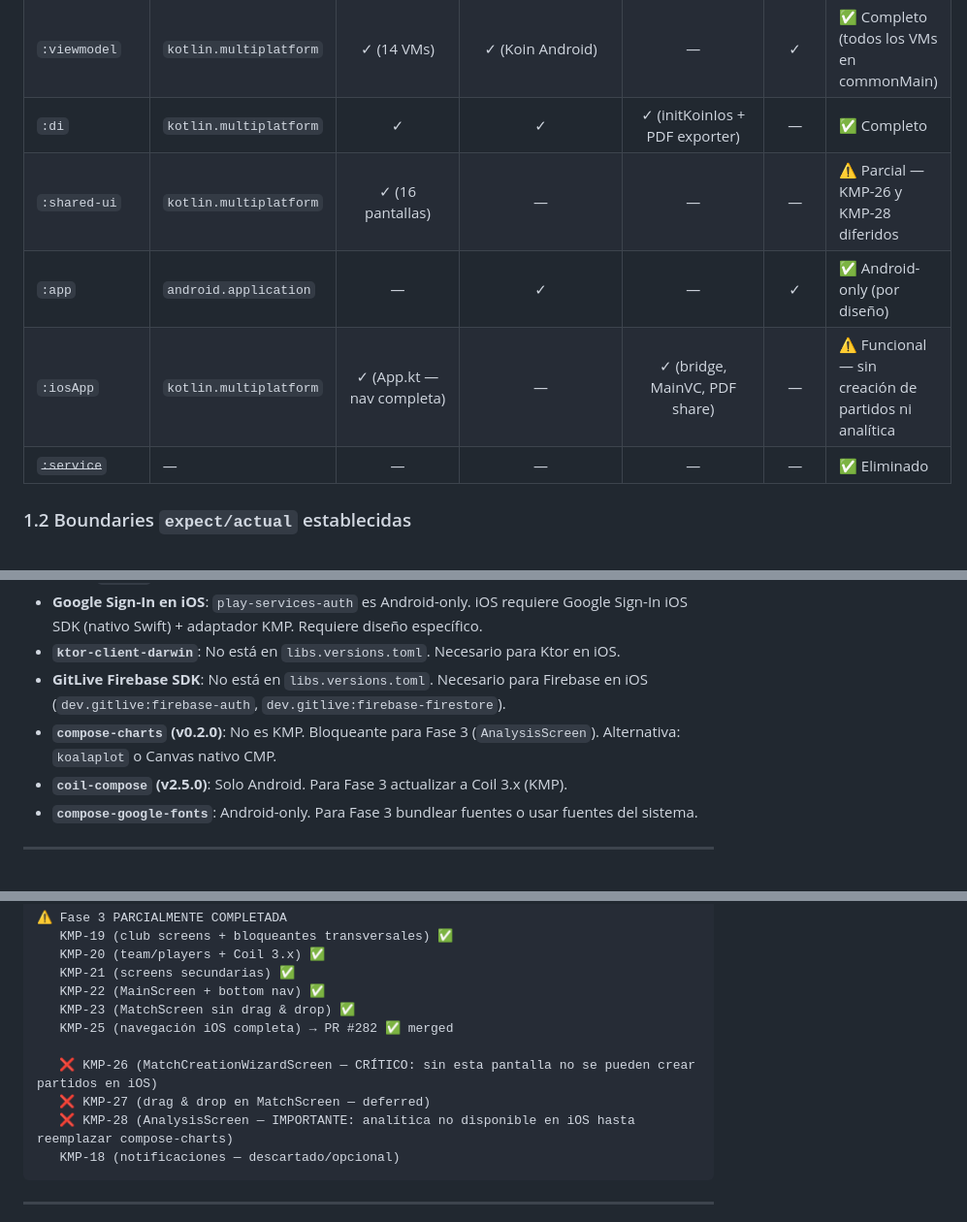
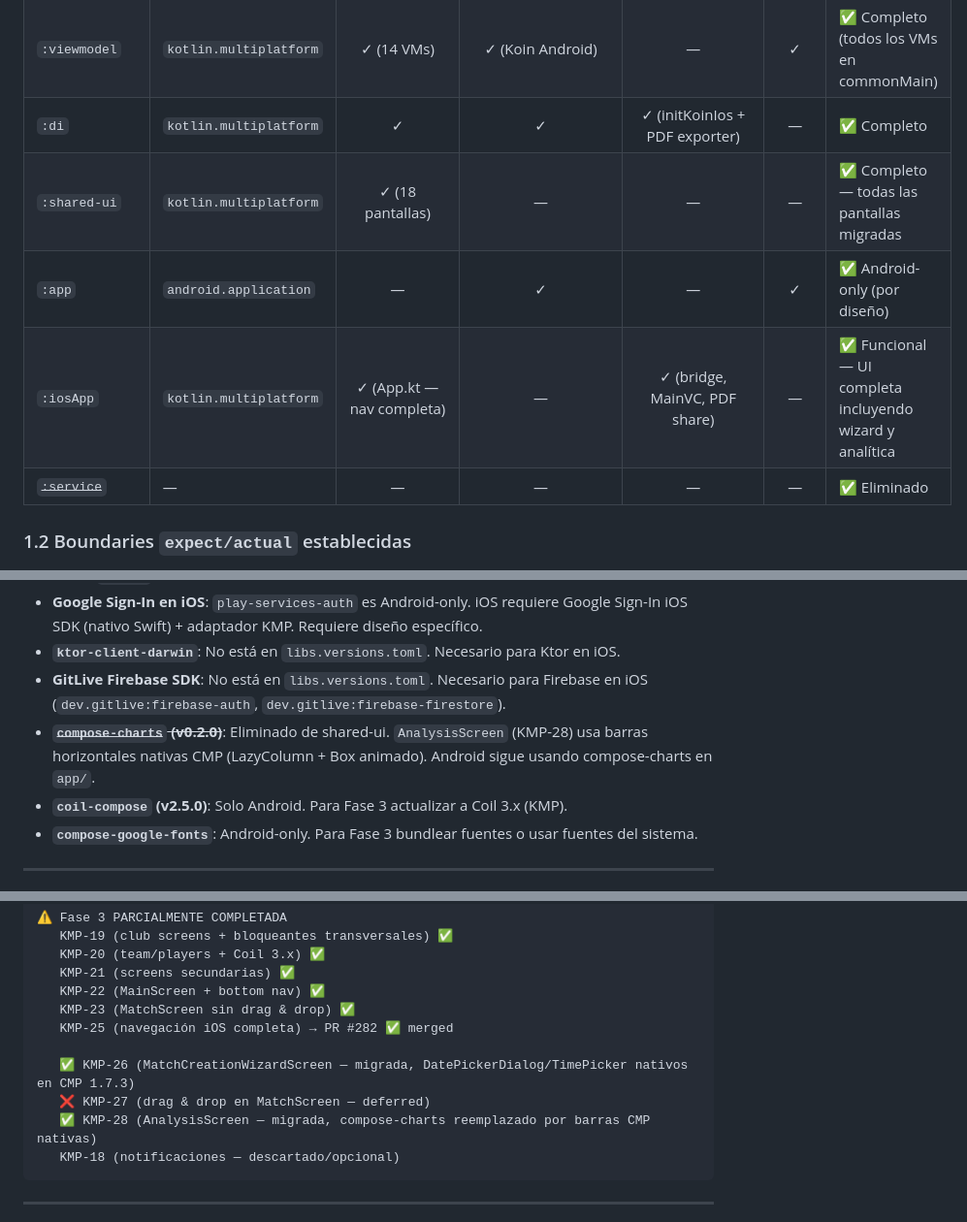
Before and after one commit to jesuslcorominas/teamflowmanager, a Markdown page: docs/KMP_MIGRATION_PLAN.md, 3 parts joined by grey strips. Shown at 97% size. Rendered like a GitHub page.

````diff
--- a/docs/KMP_MIGRATION_PLAN.md
+++ b/docs/KMP_MIGRATION_PLAN.md
@@ -37,9 +35,9 @@
 | `:data:remote` | `kotlin.multiplatform` | ✓ | ✓ (Firebase+Ktor) | ✓ (GitLive Firebase) | ✓ | ✅ Completo |
 | `:viewmodel` | `kotlin.multiplatform` | ✓ (14 VMs) | ✓ (Koin Android) | — | ✓ | ✅ Completo (todos los VMs en commonMain) |
 | `:di` | `kotlin.multiplatform` | ✓ | ✓ | ✓ (initKoinIos + PDF exporter) | — | ✅ Completo |
-| `:shared-ui` | `kotlin.multiplatform` | ✓ (16 pantallas) | — | — | — | ⚠️ Parcial — KMP-26 y KMP-28 diferidos |
+| `:shared-ui` | `kotlin.multiplatform` | ✓ (18 pantallas) | — | — | — | ✅ Completo — todas las pantallas migradas |
 | `:app` | `android.application` | — | ✓ | — | ✓ | ✅ Android-only (por diseño) |
-| `:iosApp` | `kotlin.multiplatform` | ✓ (App.kt — nav completa) | — | ✓ (bridge, MainVC, PDF share) | — | ⚠️ Funcional — sin creación de partidos ni analítica |
+| `:iosApp` | `kotlin.multiplatform` | ✓ (App.kt — nav completa) | — | ✓ (bridge, MainVC, PDF share) | — | ✅ Funcional — UI completa incluyendo wizard y analítica |
 | ~~`:service`~~ | — | — | — | — | — | ✅ Eliminado |
 
 ### 1.2 Boundaries `expect/actual` establecidas
@@ -75,7 +73,7 @@
 - **Google Sign-In en iOS**: `play-services-auth` es Android-only. iOS requiere Google Sign-In iOS SDK (nativo Swift) + adaptador KMP. Requiere diseño específico.
 - **`ktor-client-darwin`**: No está en `libs.versions.toml`. Necesario para Ktor en iOS.
 - **GitLive Firebase SDK**: No está en `libs.versions.toml`. Necesario para Firebase en iOS (`dev.gitlive:firebase-auth`, `dev.gitlive:firebase-firestore`).
-- **`compose-charts` (v0.2.0)**: No es KMP. Bloqueante para Fase 3 (`AnalysisScreen`). Alternativa: `koalaplot` o Canvas nativo CMP.
+- ~~**`compose-charts` (v0.2.0)**~~: Eliminado de shared-ui. `AnalysisScreen` (KMP-28) usa barras horizontales nativas CMP (LazyColumn + Box animado). Android sigue usando compose-charts en `app/`.
 - **`coil-compose` (v2.5.0)**: Solo Android. Para Fase 3 actualizar a Coil 3.x (KMP).
 - **`compose-google-fonts`**: Android-only. Para Fase 3 bundlear fuentes o usar fuentes del sistema.
 
@@ -636,9 +634,9 @@ KMP-18 (notificaciones — opcional, paralelo)
    KMP-23 (MatchScreen sin drag & drop) ✅
    KMP-25 (navegación iOS completa) → PR #282 ✅ merged
 
-   ❌ KMP-26 (MatchCreationWizardScreen — CRÍTICO: sin esta pantalla no se pueden crear partidos en iOS)
+   ✅ KMP-26 (MatchCreationWizardScreen — migrada, DatePickerDialog/TimePicker nativos en CMP 1.7.3)
    ❌ KMP-27 (drag & drop en MatchScreen — deferred)
-   ❌ KMP-28 (AnalysisScreen — IMPORTANTE: analítica no disponible en iOS hasta reemplazar compose-charts)
+   ✅ KMP-28 (AnalysisScreen — migrada, compose-charts reemplazado por barras CMP nativas)
    KMP-18 (notificaciones — descartado/opcional)
 ```
 
````
Also changed, not shown: other parts of docs/KMP_MIGRATION_PLAN.md (+12 -13 lines).
